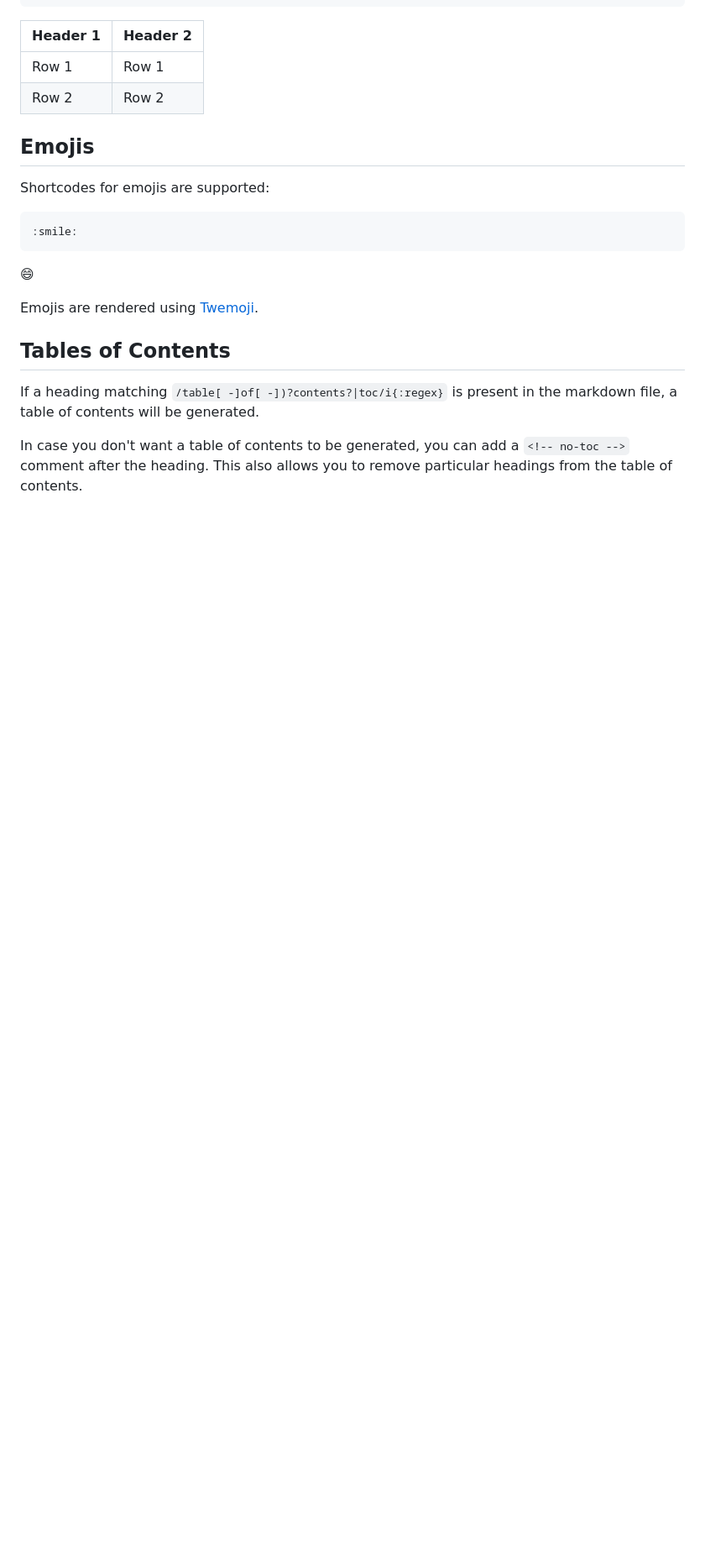
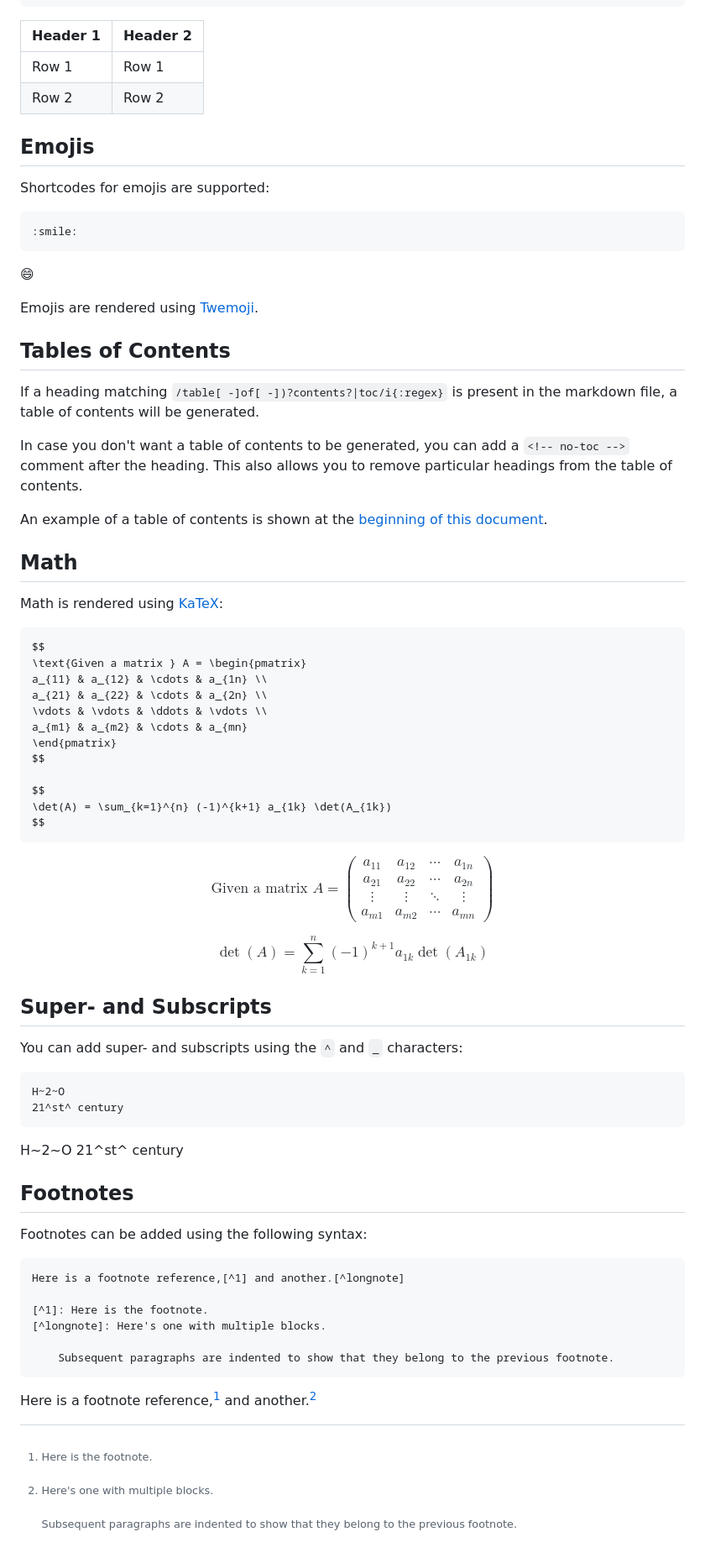
Before and after one commit to uses-ink/uses.ink, a Markdown page: blog/tutorials.md, the part around the change. Shown at 84% size. Rendered like a GitHub page; blank space fills up the shorter version.

Commit message:
docs: update tutorials

````diff
--- a/blog/tutorials.md
+++ b/blog/tutorials.md
@@ -166,3 +166,69 @@ If a heading matching `/table[ -]of[ -])?contents?|toc/i{:regex}` is present in
 
 In case you don't want a table of contents to be generated, you can add a `<!-- no-toc -->` comment after the heading.
 This also allows you to remove particular headings from the table of contents.
+
+An example of a table of contents is shown at the [beginning of this document](#table-of-contents).
+
+## Math
+
+Math is rendered using [KaTeX](https://katex.org/):
+
+```latex
+$$
+\text{Given a matrix } A = \begin{pmatrix}
+a_{11} & a_{12} & \cdots & a_{1n} \\
+a_{21} & a_{22} & \cdots & a_{2n} \\
+\vdots & \vdots & \ddots & \vdots \\
+a_{m1} & a_{m2} & \cdots & a_{mn}
+\end{pmatrix}
+$$
+
+$$
+\det(A) = \sum_{k=1}^{n} (-1)^{k+1} a_{1k} \det(A_{1k})
+$$
+```
+
+$$
+\text{Given a matrix } A = \begin{pmatrix}
+a_{11} & a_{12} & \cdots & a_{1n} \\
+a_{21} & a_{22} & \cdots & a_{2n} \\
+\vdots & \vdots & \ddots & \vdots \\
+a_{m1} & a_{m2} & \cdots & a_{mn}
+\end{pmatrix}
+$$
+
+$$
+\det(A) = \sum_{k=1}^{n} (-1)^{k+1} a_{1k} \det(A_{1k})
+$$
+
+## Super- and Subscripts
+
+You can add super- and subscripts using the `^` and `_` characters:
+
+```markdown
+H~2~O
+21^st^ century
+```
+
+H~2~O
+21^st^ century
+
+## Footnotes
+
+Footnotes can be added using the following syntax:
+
+```markdown
+Here is a footnote reference,[^1] and another.[^longnote]
+
+[^1]: Here is the footnote.
+[^longnote]: Here's one with multiple blocks.
+
+    Subsequent paragraphs are indented to show that they belong to the previous footnote.
+```
+
+Here is a footnote reference,[^1] and another.[^longnote]
+
+[^1]: Here is the footnote.
+[^longnote]: Here's one with multiple blocks.
+
+    Subsequent paragraphs are indented to show that they belong to the previous footnote.
````
